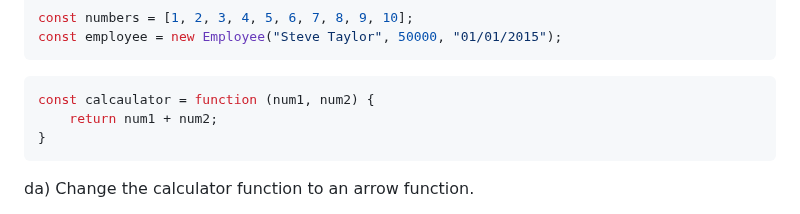
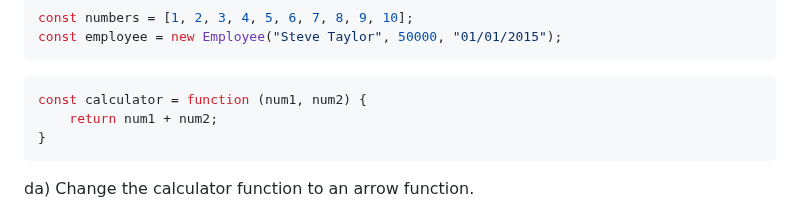
Before and after one commit to FullStackTypeScriptCourse/course_material, a Markdown page: week1_js/RECAP_ES6.md, the part around the change. Rendered like a GitHub page.

````diff
--- a/week1_js/RECAP_ES6.md
+++ b/week1_js/RECAP_ES6.md
@@ -203,7 +203,7 @@ const employee = new Employee("Steve Taylor", 50000, "01/01/2015");
 
 
 ```JS
-const calcaulator = function (num1, num2) {
+const calculator = function (num1, num2) {
     return num1 + num2;
 }
 ```
````
